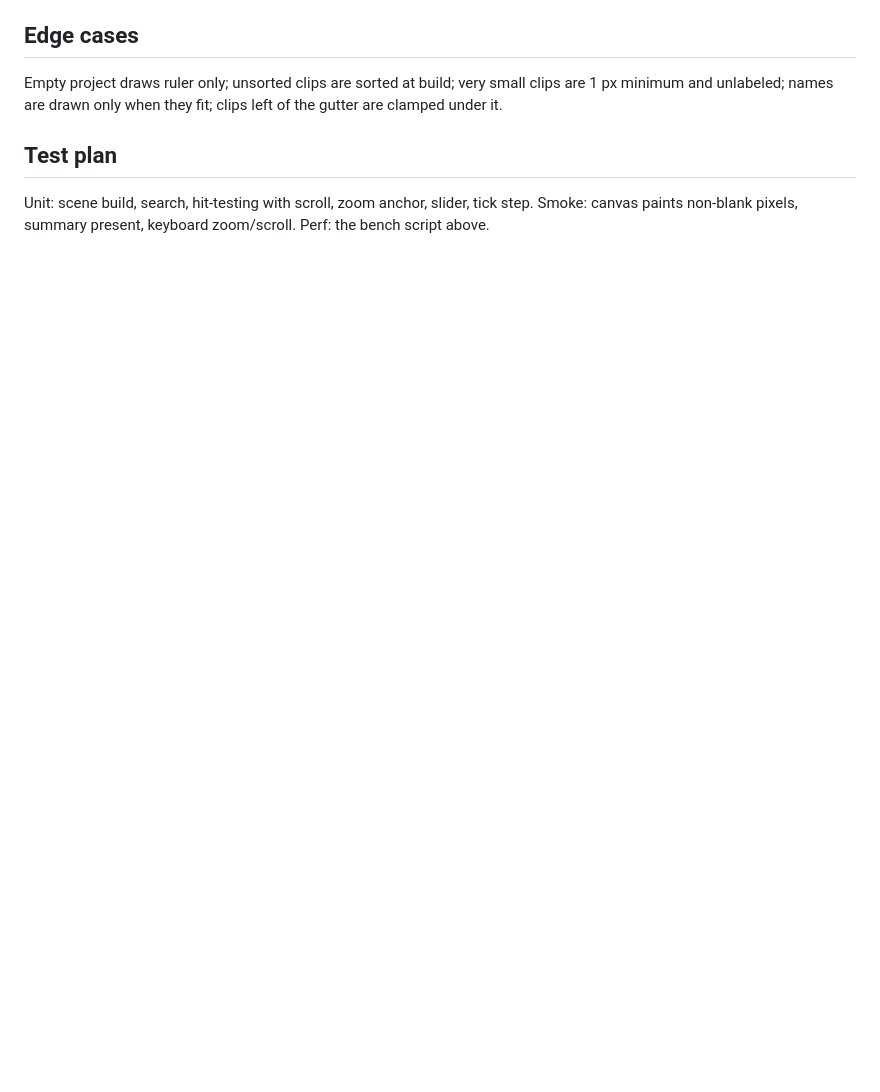
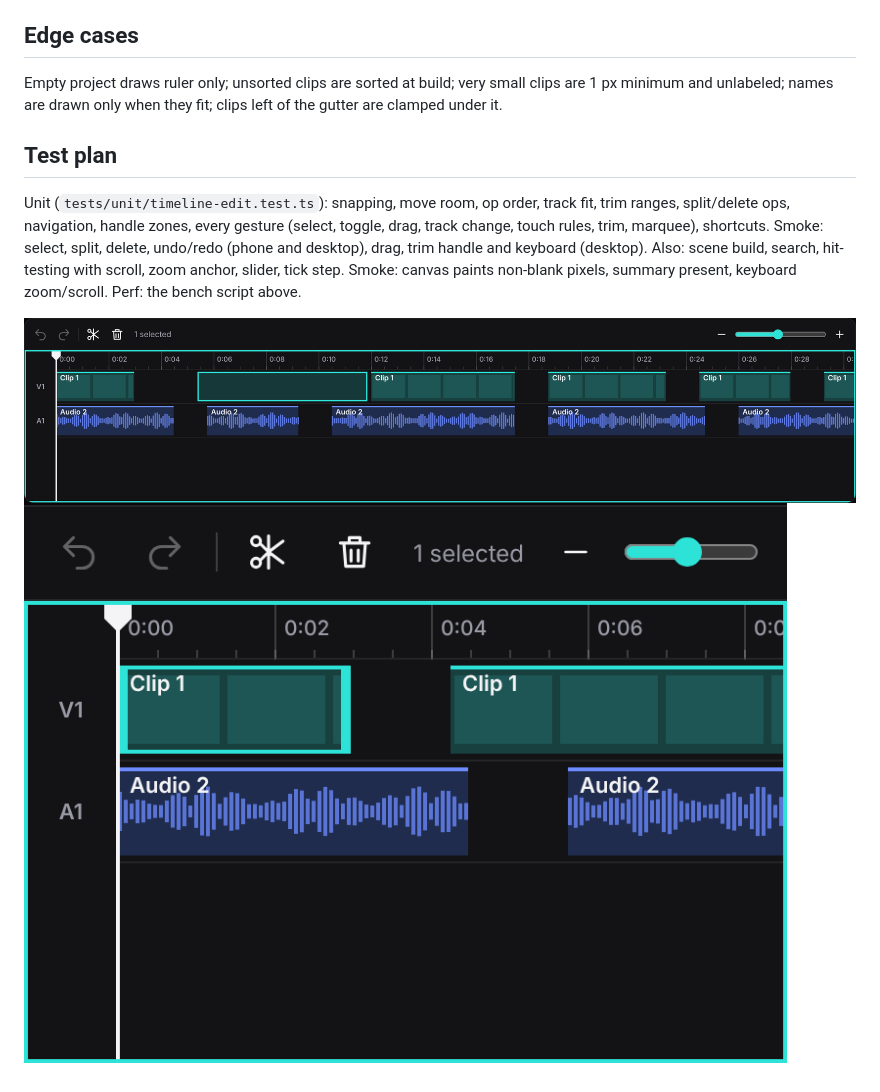
Before and after one commit to esheliko/overcut, a Markdown page: docs/features/timeline-view.md, the part around one of its changes. GitHub-like rendering; pictures changed too: docs/features/img/timeline-editing-desktop-drag.png (added), docs/features/img/timeline-editing-phone-selected.png (added); blank space fills up the shorter version.

Commit message:
timeline: editing on the canvas via Engine.editing (M1-034)
Co-Authored-By: Claude Sonnet 5.5 <noreply@anthropic.com>
Claude-Session: https://claude.ai/code/session_01VHHsoe5EUX5e7S19Xts8ed

```diff
--- a/docs/features/timeline-view.md
+++ b/docs/features/timeline-view.md
@@ -20,4 +32,8 @@ Rules that keep it fast: draw only visible clips; no per-frame allocation; avoid
 Empty project draws ruler only; unsorted clips are sorted at build; very small clips are 1 px minimum and unlabeled; names are drawn only when they fit; clips left of the gutter are clamped under it.
 
 ## Test plan
-Unit: scene build, search, hit-testing with scroll, zoom anchor, slider, tick step. Smoke: canvas paints non-blank pixels, summary present, keyboard zoom/scroll. Perf: the bench script above.
+Unit (`tests/unit/timeline-edit.test.ts`): snapping, move room, op order, track fit, trim ranges, split/delete ops, navigation, handle zones, every gesture (select, toggle, drag, track change, touch rules, trim, marquee), shortcuts. Smoke: select, split, delete, undo/redo (phone and desktop), drag, trim handle and keyboard (desktop). Also: scene build, search, hit-testing with scroll, zoom anchor, slider, tick step. Smoke: canvas paints non-blank pixels, summary present, keyboard zoom/scroll. Perf: the bench script above.
+
+
+![selected clip, desktop mid-drag](img/timeline-editing-desktop-drag.png)
+![selected clip, phone](img/timeline-editing-phone-selected.png)
```
Also changed, not shown: other parts of docs/features/timeline-view.md (+14 -2 lines), docs/features/img/timeline-editing-desktop-selected.png (added), 16 other files.
